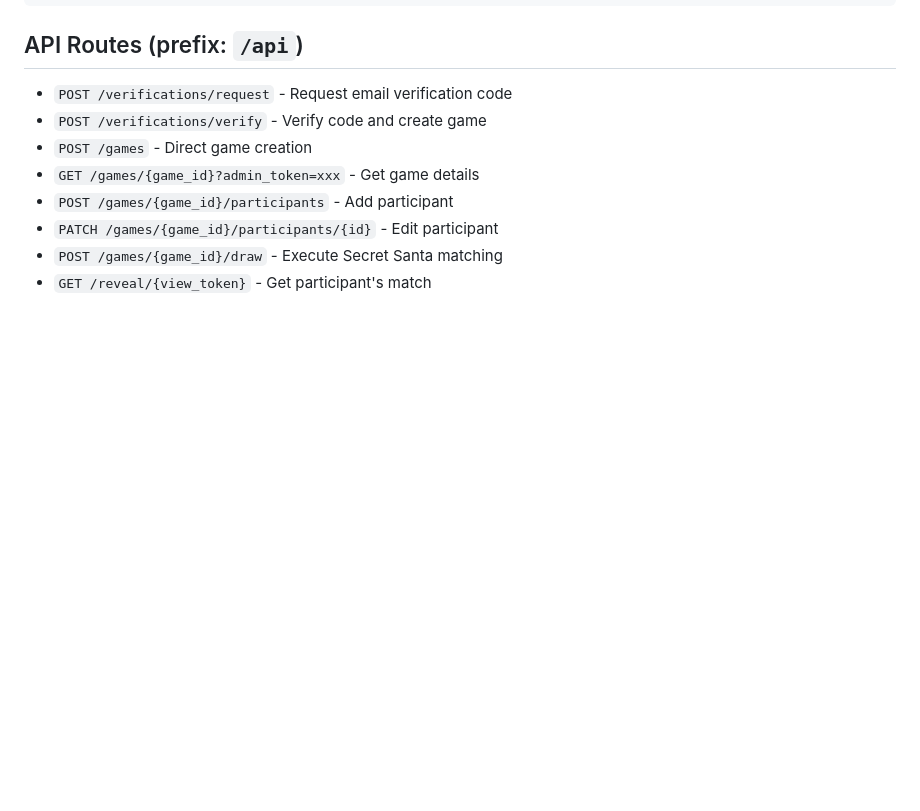
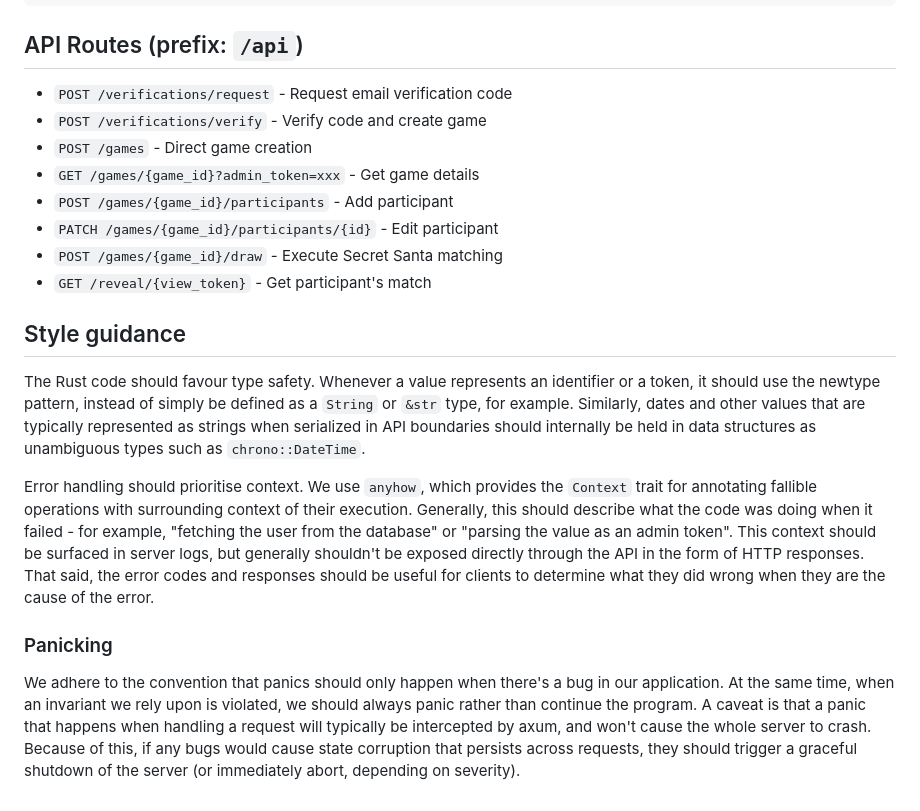
Before and after one commit to asmello/amigo-oculto, a Markdown page: CLAUDE.md, the part around the change. GitHub-like rendering; blank space fills up the shorter version.

Commit message:
style guidance additions to CLAUDE.md

```diff
--- a/CLAUDE.md
+++ b/CLAUDE.md
@@ -93,3 +93,13 @@ STATIC_DIR=../frontend/build
 - `PATCH /games/{game_id}/participants/{id}` - Edit participant
 - `POST /games/{game_id}/draw` - Execute Secret Santa matching
 - `GET /reveal/{view_token}` - Get participant's match
+
+## Style guidance
+
+The Rust code should favour type safety. Whenever a value represents an identifier or a token, it should use the newtype pattern, instead of simply be defined as a `String` or `&str` type, for example. Similarly, dates and other values that are typically represented as strings when serialized in API boundaries should internally be held in data structures as unambiguous types such as `chrono::DateTime`.
+
+Error handling should prioritise context. We use `anyhow`, which provides the `Context` trait for annotating fallible operations with surrounding context of their execution. Generally, this should describe what the code was doing when it failed - for example, "fetching the user from the database" or "parsing the value as an admin token". This context should be surfaced in server logs, but generally shouldn't be exposed directly through the API in the form of HTTP responses. That said, the error codes and responses should be useful for clients to determine what they did wrong when they are the cause of the error.
+
+### Panicking
+
+We adhere to the convention that panics should only happen when there's a bug in our application. At the same time, when an invariant we rely upon is violated, we should always panic rather than continue the program. A caveat is that a panic that happens when handling a request will typically be intercepted by axum, and won't cause the whole server to crash. Because of this, if any bugs would cause state corruption that persists across requests, they should trigger a graceful shutdown of the server (or immediately abort, depending on severity).
```
